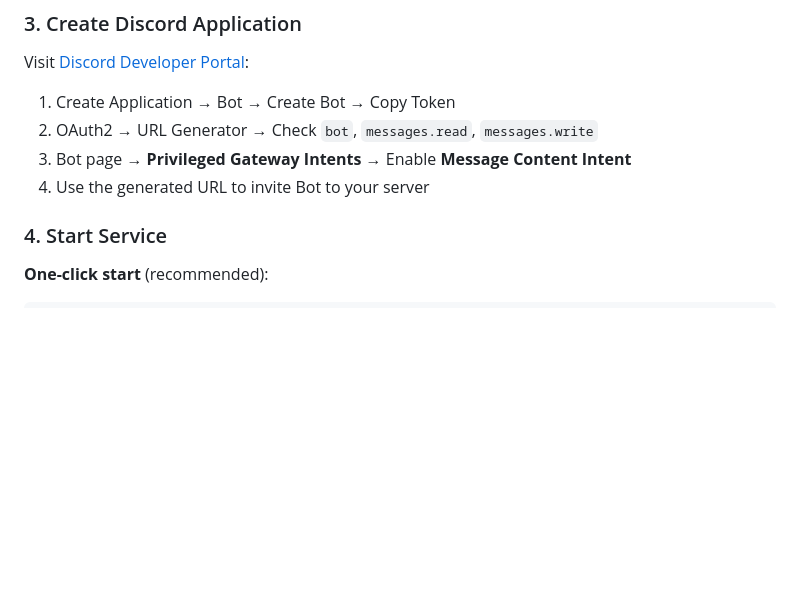
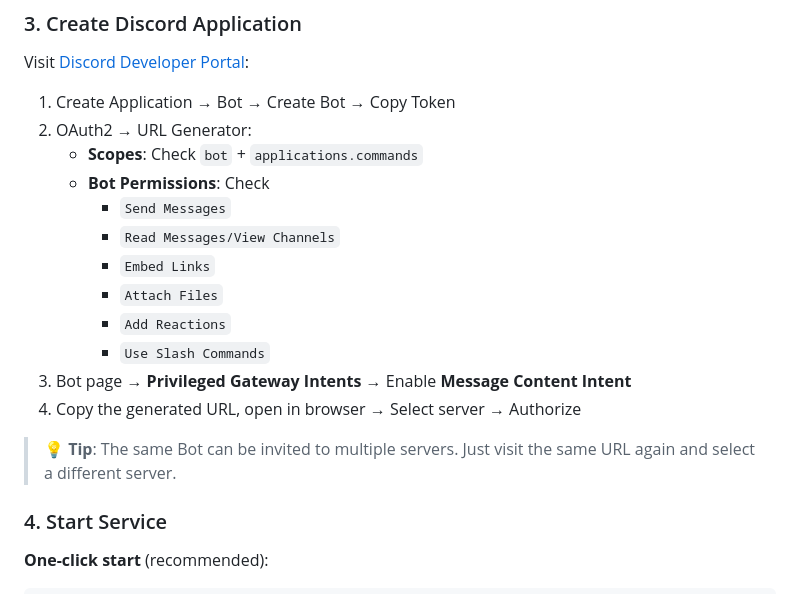
Before and after one commit to OstrichHermit/discord-claude-bridge, a Markdown page: README_EN.md, the part around the change. GitHub-like rendering; blank space fills up the shorter version.

```diff
--- a/README_EN.md
+++ b/README_EN.md
@@ -99,9 +99,19 @@ cp config/config.example.yaml config.yaml
 Visit [Discord Developer Portal](https://discord.com/developers/applications):
 
 1. Create Application → Bot → Create Bot → Copy Token
-2. OAuth2 → URL Generator → Check `bot`, `messages.read`, `messages.write`
+2. OAuth2 → URL Generator:
+   - **Scopes**: Check `bot` + `applications.commands`
+   - **Bot Permissions**: Check
+     - `Send Messages`
+     - `Read Messages/View Channels`
+     - `Embed Links`
+     - `Attach Files`
+     - `Add Reactions`
+     - `Use Slash Commands`
 3. Bot page → **Privileged Gateway Intents** → Enable **Message Content Intent**
-4. Use the generated URL to invite Bot to your server
+4. Copy the generated URL, open in browser → Select server → Authorize
+
+> 💡 **Tip**: The same Bot can be invited to multiple servers. Just visit the same URL again and select a different server.
 
 ### 4. Start Service
 
```
Also changed, not shown: README.md (+12 -2 lines).
